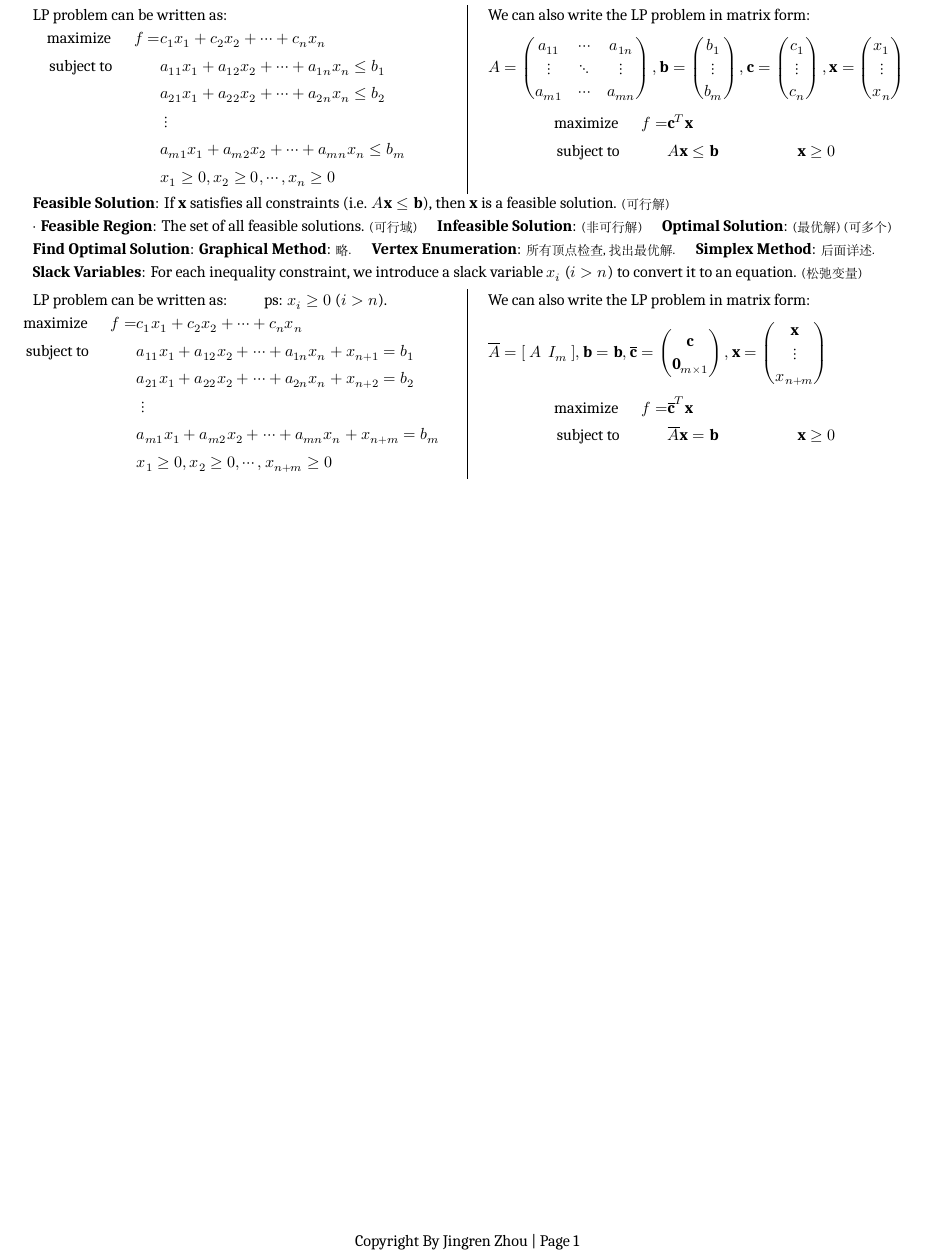
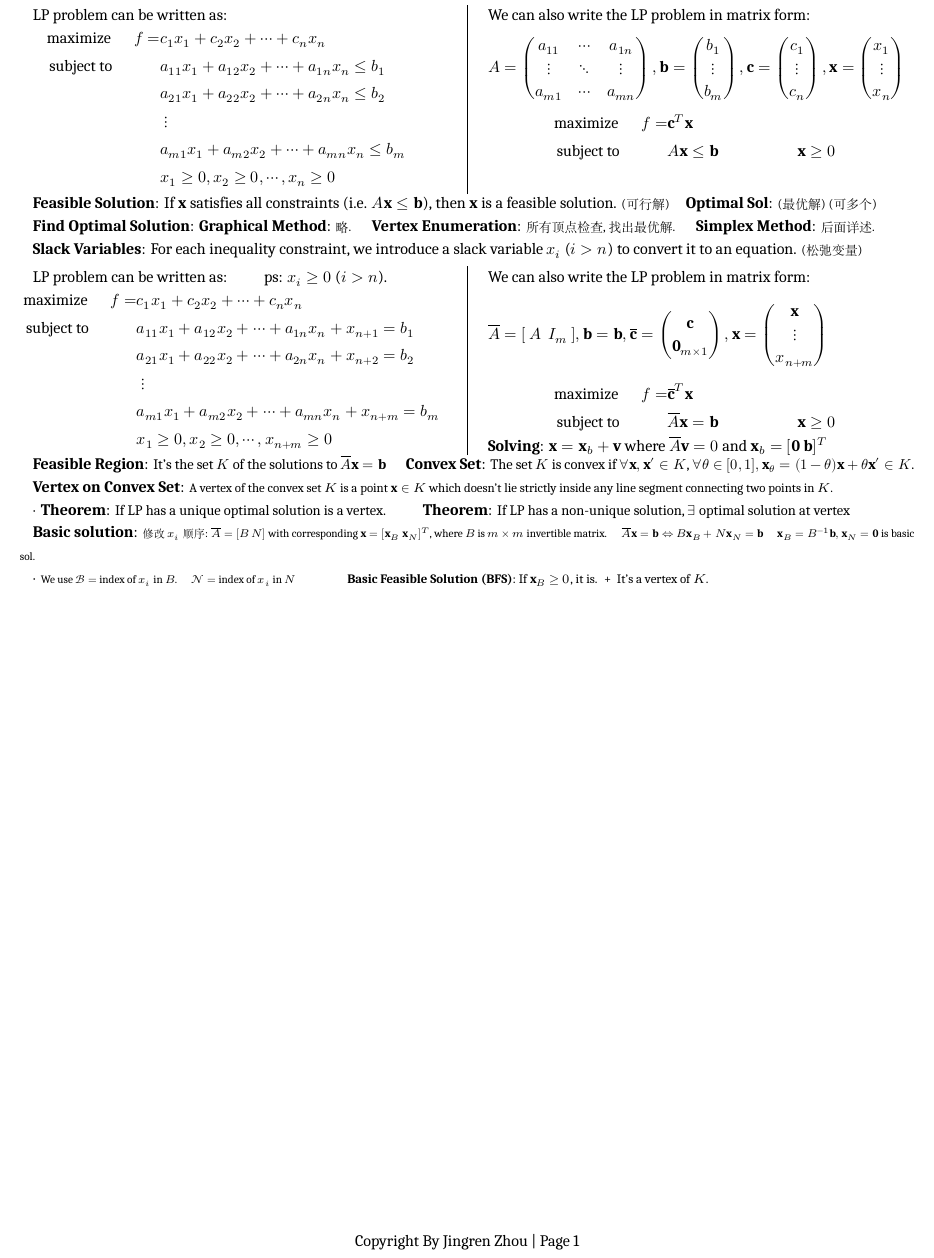
Before and after one commit to zhoujasper/Edin_Year3_Semester2_Notes, a LaTeX document (LPMS/Note/LPMS Note.tex): part of the page, cut so that both start at the same text. Compiled offline with XeLaTeX; a missing font is replaced by an installed copy or a similar font.

Commit message:
v1.15.5 更新 XeTeX 版本和修正 LaTeX 警告信息，优化文档内容

```diff
--- a/LPMS/Note/LPMS Note.tex
+++ b/LPMS/Note/LPMS Note.tex
@@ -117,9 +117,7 @@
 \end{multicols}
 
 \vspace{-15pt}
-\textbf{Feasible Solution}: If $\mathbf{x}$ satisfies all constraints (i.e. $A\mathbf{x}\leq\mathbf{b}$), then $\mathbf{x}$ is a feasible solution. {\footnotesize (可行解)}
-
-$\cdot$ \textbf{Feasible Region}: The set of all feasible solutions. {\footnotesize (可行域)} \quad \textbf{Infeasible Solution}: {\footnotesize (非可行解)} \quad \textbf{Optimal Solution}: {\footnotesize (最优解) (可多个)}
+\textbf{Feasible Solution}: If $\mathbf{x}$ satisfies all constraints (i.e. $A\mathbf{x}\leq\mathbf{b}$), then $\mathbf{x}$ is a feasible solution. {\footnotesize (可行解)}\quad \textbf{Optimal Sol}: {\footnotesize (最优解) (可多个)}
 
 \textbf{Find Optimal Solution}: \textbf{Graphical Method}: {\footnotesize 略.} \quad \textbf{Vertex Enumeration}: {\footnotesize 所有顶点检查, 找出最优解.} \quad \textbf{Simplex Method}: {\footnotesize 后面详述.}
 
@@ -164,7 +162,21 @@ $\cdot$ \textbf{Feasible Region}: The set of all feasible solutions. {\footnotes
         \text{subject to} \quad \qquad & \overline{A}\mathbf{x} = \mathbf{b} & \mathbf{x} \geq 0 \\
     \end{align*}
 
+    \vspace{-20pt}
+    \textbf{Solving}: $\mathbf{x}=\mathbf{x}_b+\mathbf{v}$ where $\overline{A}\mathbf{v}=0$ and $\mathbf{x}_b=[\mathbf{0} \ \mathbf{b}]^T$
+
 \end{multicols}
+
+\vspace{-15pt}
+\textbf{Feasible Region}: {\small It's the set $K$ of the solutions to $\overline{A}\mathbf{x}=\mathbf{b}$} \quad \textbf{Convex Set}: {\small The set $K$ is convex if $\forall \mathbf{x},\mathbf{x'}\in K$, $\forall\theta\in[0,1],\mathbf{x}_{\theta}=(1-\theta)\mathbf{x}+\theta\mathbf{x'}\in K$.}
+
+\textbf{Vertex on Convex Set}: {\footnotesize A vertex of the convex set $K$ is a point $\mathbf{x}\in K$ which doesn't lie strictly inside any line segment connecting two points in $K$.}
+
+$\cdot$ \textbf{Theorem}: {\small If LP has a unique optimal solution is a vertex.} \quad \quad \textbf{Theorem}: {\small If LP has a non-unique solution, $\exists$ optimal solution at vertex}
+
+\textbf{Basic solution}: {\scriptsize 修改$x_i$顺序: $\overline{A}=[B \ N]$ with corresponding $\mathbf{x}=[\mathbf{x}_B \ \mathbf{x}_N]^T$, where $B$ is $m\times m$ invertible matrix. \quad $\overline{A}\mathbf{x}=\mathbf{b}\Leftrightarrow B\mathbf{x}_B+N\mathbf{x}_N=\mathbf{b}$ \quad $\mathbf{x}_B=B^{-1}\mathbf{b},\mathbf{x}_N=\mathbf{0}$ is basic sol.}
+
+$\cdot$ {\scriptsize We use $\mathcal{B}=$ index of $x_i$ in $B$. \quad $\mathcal{N}=$ index of $x_i$ in $N$} \quad \quad \quad {\footnotesize \textbf{Basic Feasible Solution (BFS)}: If $\mathbf{x}_B\geq0$, it is. \ + \ It's a vertex of $K$.}
 
 
 \end{document}
```
Also changed, not shown: LPMS/Note/LPMS Note.pdf, 2 other files.
